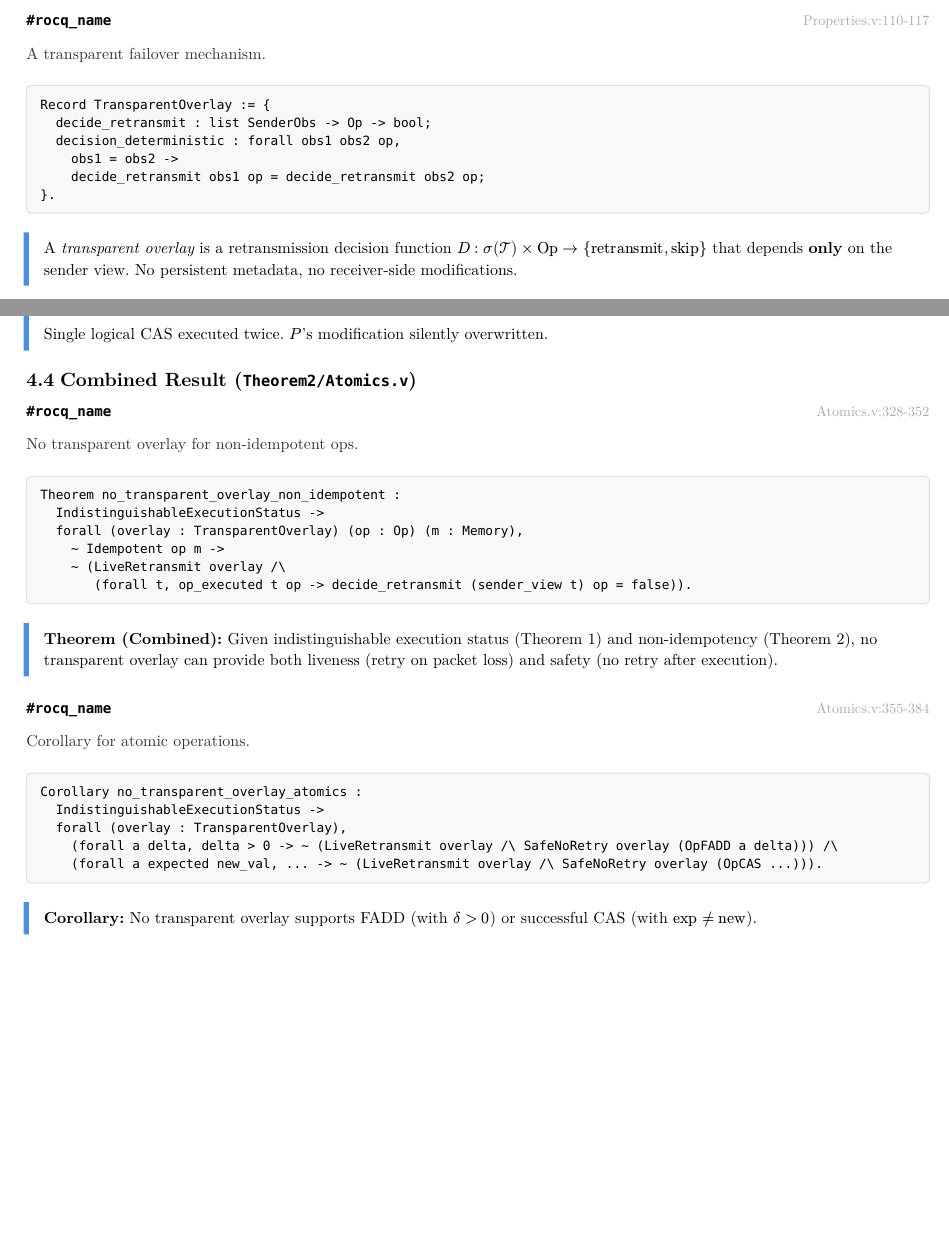
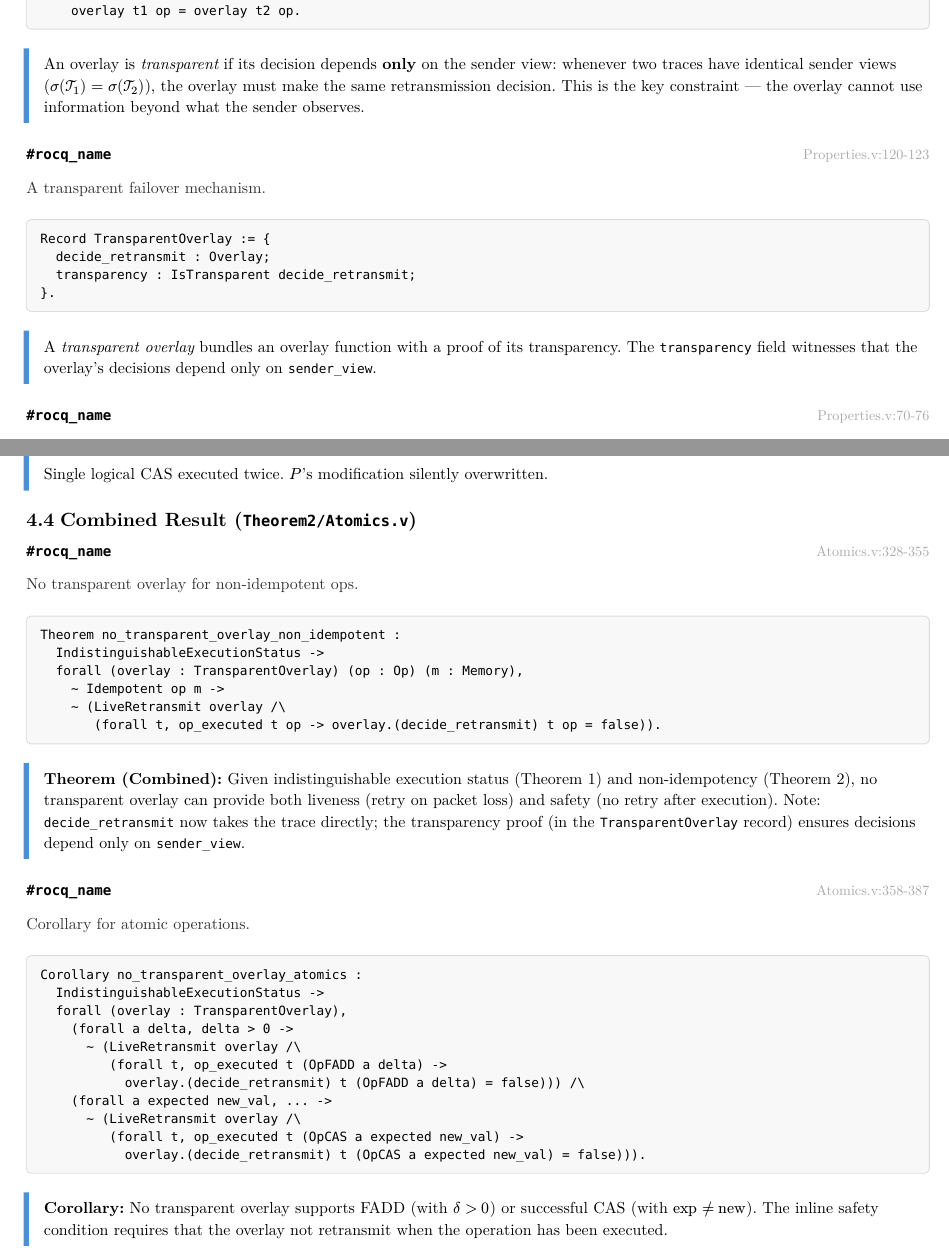
Before and after one commit to taooceros/shift-verification, a Typst document (rocq_to_text_mapping.typ): two parts of pages 5 and 13 of 26 before the commit and two parts of pages 6 and 13 of 26 after it, joined at a grey line, cut at the place of the change, the shorter picture padded with empty space. The pictures show the PDF file rocq_to_text_mapping.pdf that the author committed with the source.

Commit message:
Fix TransparentOverlay to properly capture transparency constraint
Previously, TransparentOverlay.decision_deterministic was trivially true
(obs1 = obs2 → result equal). Now:

- Overlay := Trace -> Op -> bool (takes full trace)
- IsTransparent enforces: equal sender_view → equal decision
- TransparentOverlay bundles overlay with transparency proof

Updated Impossibility.v and Atomics.v proofs accordingly.
Updated rocq_to_text_mapping.typ documentation.

Co-Authored-By: Claude Opus 4.5 <noreply@anthropic.com>

```diff
--- a/rocq_to_text_mapping.typ
+++ b/rocq_to_text_mapping.typ
@@ -267,10 +274,12 @@ This document provides exact correspondence between Rocq definitions/theorems an
+    overlay t1 op = overlay t2 op.")
+#prose[An overlay is _transparent_ if its decision depends *only* on the sender view: whenever two traces have identical sender views ($sigma(cal(T)_1) = sigma(cal(T)_2)$), the overlay must make the same retransmission decision. This is the key constraint — the overlay cannot use information beyond what the sender observes.]
+
+#mapping("TransparentOverlay", "Properties.v", "120-123", [A transparent failover mechanism.])
 #rocq("Record TransparentOverlay := {
-  decide_retransmit : list SenderObs -> Op -> bool;
-  decision_deterministic : forall obs1 obs2 op,
-    obs1 = obs2 ->
-    decide_retransmit obs1 op = decide_retransmit obs2 op;
+  decide_retransmit : Overlay;
+  transparency : IsTransparent decide_retransmit;
 }.")
-#prose[A _transparent overlay_ is a retransmission decision function $D : sigma(cal(T)) times "Op" -> {"retransmit", "skip"}$ that depends *only* on the sender view. No persistent metadata, no receiver-side modifications.]
+#prose[A _transparent overlay_ bundles an overlay function with a proof of its transparency. The `transparency` field witnesses that the overlay's decisions depend only on `sender_view`.]
 
 #mapping("execution_count", "Properties.v", "70-76", [Count executions of an operation.])
 #rocq("Fixpoint execution_count (t : Trace) (op : Op) : nat :=
@@ -337,5 +346,4 @@ This document provides exact correspondence between Rocq definitions/theorems an
   forall t op V_new,
     In (EvAppReuse A_data V_new) t ->
     op_executed t op ->
-    overlay.(decide_retransmit) (sender_view t) op = false.")
-#prose[_Safety_: If operation was executed and memory was reused, the overlay must *not* retransmit (to avoid overwriting new data).]
+    overlay.(decide_retransmit) t op = false.")
@@ -346,6 +355,6 @@ This document provides exact correspondence between Rocq definitions/theorems an
     In (EvSend op) t ->
     ~ op_executed t op ->
     sender_saw_timeout t op ->
-    overlay.(decide_retransmit) (sender_view t) op = true.")
+    overlay.(decide_retransmit) t op = true.")
 #prose[_Liveness_: If operation was sent but not executed (packet lost), and sender timed out, the overlay *must* retransmit.]
 
@@ -356,2 +362,0 @@ This document provides exact correspondence between Rocq definitions/theorems an
-    overlay.(decide_retransmit) (sender_view t1) op =
-    overlay.(decide_retransmit) (sender_view t2) op.")
@@ -422,3 +428,4 @@ Proof. unfold T1_concrete, T2_concrete. simpl. reflexivity. Qed.")
 #rocq("Theorem impossibility_safe_retransmission :
   forall overlay : TransparentOverlay,
     Transparent overlay ->
+    SilentReceiver -> MemoryReuseAllowed ->
@@ -429,10 +435,9 @@ Proof.
   pose (V1 := 1). pose (V_new := 2).
   pose (the_op := OpWrite A_data V1).
   pose (t1 := T1_concrete V1). pose (t2 := T2_concrete V1 V_new).
-  assert (Hlive_T1 : overlay.(decide_retransmit) (sender_view t1) the_op = true).
+  assert (Hlive_T1 : overlay.(decide_retransmit) t1 the_op = true).
   { apply (Hlive ...). apply T1_has_send. apply T1_not_executed. apply T1_has_timeout. }
-  assert (Hsafe_T2 : overlay.(decide_retransmit) (sender_view t2) the_op = false).
+  assert (Hsafe_T2 : overlay.(decide_retransmit) t2 the_op = false).
   { apply (Hsafe ...). apply T2_has_reuse. apply T2_executed. }
   assert (Hviews_eq : sender_view t1 = sender_view t2).
   { apply sender_views_equal. }
-  assert (Hdec_eq : ... = ...).
@@ -523,12 +530,12 @@ Single logical CAS executed twice. $P$'s modification silently overwritten.]
 
 == Combined Result (`Theorem2/Atomics.v`)
 
-#mapping("no_transparent_overlay_non_idempotent", "Atomics.v", "328-352", [No transparent overlay for non-idempotent ops.])
+#mapping("no_transparent_overlay_non_idempotent", "Atomics.v", "328-355", [No transparent overlay for non-idempotent ops.])
 #rocq("Theorem no_transparent_overlay_non_idempotent :
   IndistinguishableExecutionStatus ->
   forall (overlay : TransparentOverlay) (op : Op) (m : Memory),
     ~ Idempotent op m ->
     ~ (LiveRetransmit overlay /\\
-       (forall t, op_executed t op -> decide_retransmit (sender_view t) op = false)).")
-#prose[*Theorem (Combined):* Given indistinguishable execution status (Theorem 1) and non-idempotency (Theorem 2), no transparent overlay can provide both liveness (retry on packet loss) and safety (no retry after execution).]
+       (forall t, op_executed t op -> overlay.(decide_retransmit) t op = false)).")
+#prose[*Theorem (Combined):* Given indistinguishable execution status (Theorem 1) and non-idempotency (Theorem 2), no transparent overlay can provide both liveness (retry on packet loss) and safety (no retry after execution). Note: `decide_retransmit` now takes the trace directly; the transparency proof (in the `TransparentOverlay` record) ensures decisions depend only on `sender_view`.]
 
@@ -536,9 +543,15 @@ Single logical CAS executed twice. $P$'s modification silently overwritten.]
 #rocq("Corollary no_transparent_overlay_atomics :
   IndistinguishableExecutionStatus ->
   forall (overlay : TransparentOverlay),
-    (forall a delta, delta > 0 -> ~ (LiveRetransmit overlay /\\ SafeNoRetry overlay (OpFADD a delta))) /\\
-    (forall a expected new_val, ... -> ~ (LiveRetransmit overlay /\\ SafeNoRetry overlay (OpCAS ...))).")
-#prose[*Corollary:* No transparent overlay supports FADD (with $delta > 0$) or successful CAS (with $"exp" != "new"$).]
+    (forall a delta, delta > 0 ->
+      ~ (LiveRetransmit overlay /\\
+         (forall t, op_executed t (OpFADD a delta) ->
+           overlay.(decide_retransmit) t (OpFADD a delta) = false))) /\\
+    (forall a expected new_val, ... ->
+      ~ (LiveRetransmit overlay /\\
+         (forall t, op_executed t (OpCAS a expected new_val) ->
+           overlay.(decide_retransmit) t (OpCAS a expected new_val) = false))).")
+#prose[*Corollary:* No transparent overlay supports FADD (with $delta > 0$) or successful CAS (with $"exp" != "new"$). The inline safety condition requires that the overlay not retransmit when the operation has been executed.]
 
 #pagebreak()
 
```
Also changed, not shown: rocq_to_text_mapping.pdf, rocq_to_text_mapping.typ (42 more changed lines), 3 other files.
